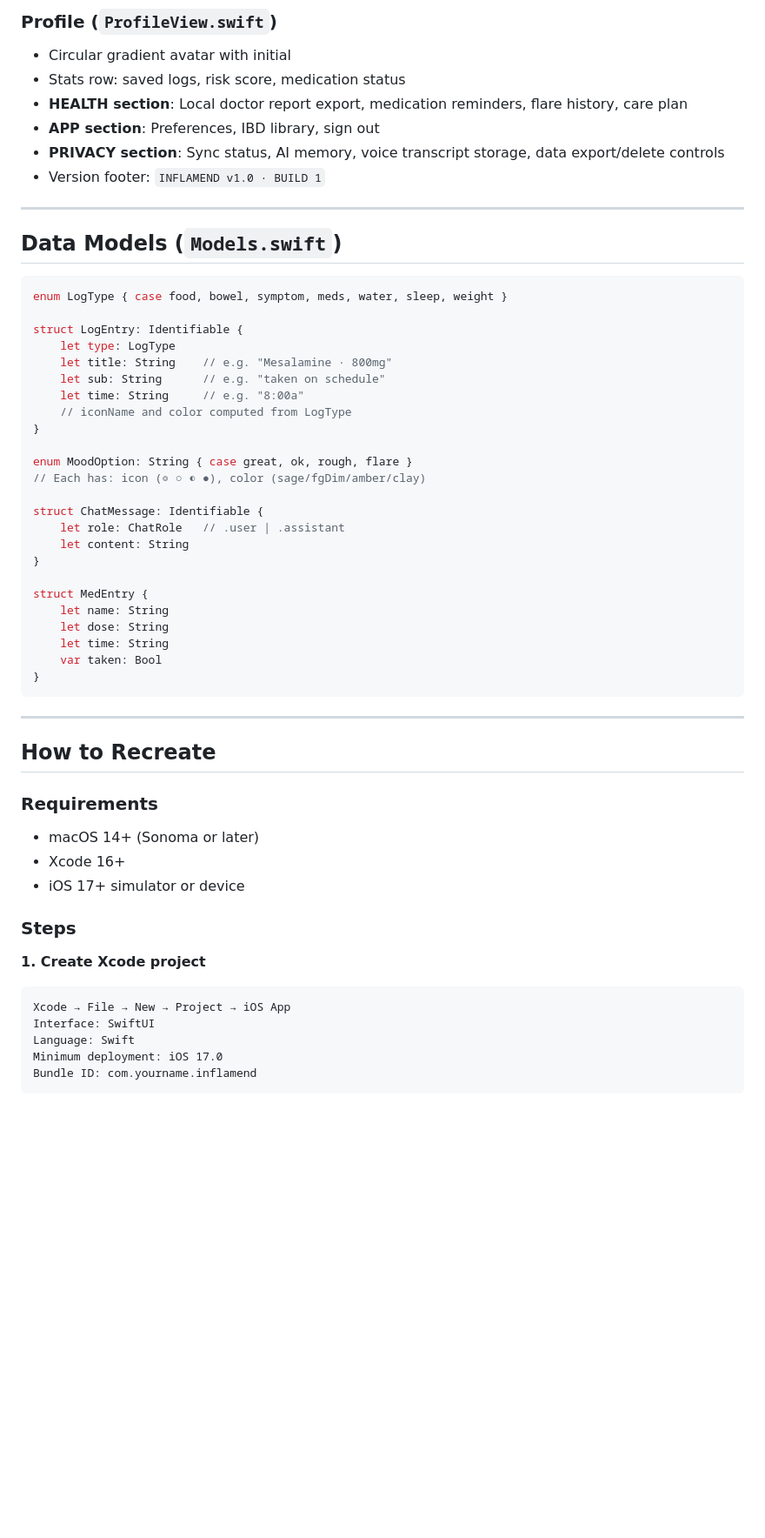
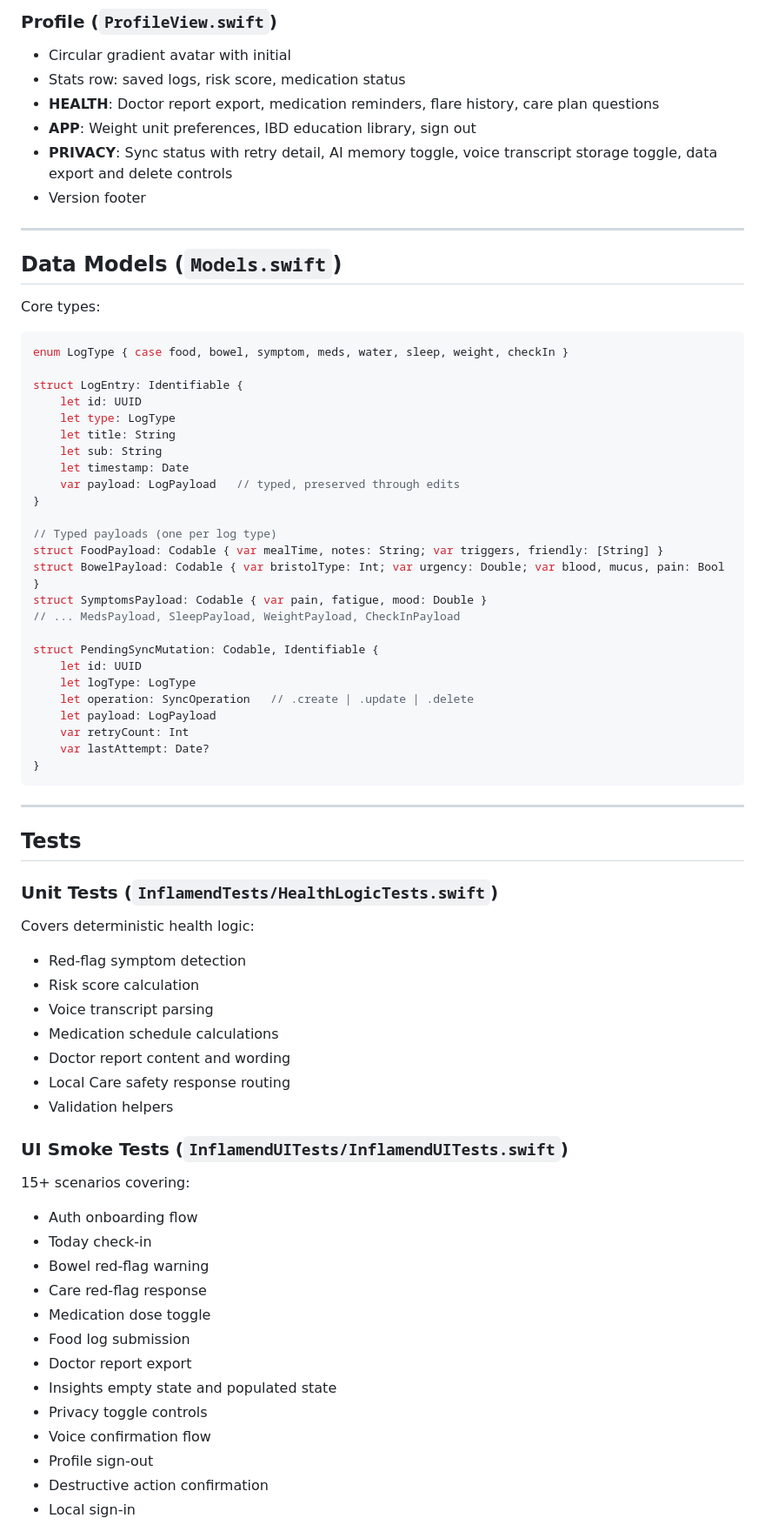
Before and after one commit to abhav24/Inflamend, a Markdown page: README.md, the part around one of its changes. Shown at 87% size. Rendered like a GitHub page; blank space fills up the shorter version.

Commit message:
Update README for v2 local-first MVP
Co-Authored-By: Claude Sonnet 4.6 <noreply@anthropic.com>

````diff
--- a/README.md
+++ b/README.md
@@ -220,58 +204,74 @@ Local deterministic safety responses:
 
 - Circular gradient avatar with initial
 - Stats row: saved logs, risk score, medication status
-- **HEALTH section**: Local doctor report export, medication reminders, flare history, care plan
-- **APP section**: Preferences, IBD library, sign out
-- **PRIVACY section**: Sync status, AI memory, voice transcript storage, data export/delete controls
-- Version footer: `INFLAMEND v1.0 · BUILD 1`
+- **HEALTH**: Doctor report export, medication reminders, flare history, care plan questions
+- **APP**: Weight unit preferences, IBD education library, sign out
+- **PRIVACY**: Sync status with retry detail, AI memory toggle, voice transcript storage toggle, data export and delete controls
+- Version footer
 
 ---
 
 ## Data Models (`Models.swift`)
 
+Core types:
+
 ```swift
-enum LogType { case food, bowel, symptom, meds, water, sleep, weight }
+enum LogType { case food, bowel, symptom, meds, water, sleep, weight, checkIn }
 
 struct LogEntry: Identifiable {
+    let id: UUID
     let type: LogType
-    let title: String    // e.g. "Mesalamine · 800mg"
-    let sub: String      // e.g. "taken on schedule"
-    let time: String     // e.g. "8:00a"
-    // iconName and color computed from LogType
+    let title: String
+    let sub: String
+    let timestamp: Date
+    var payload: LogPayload   // typed, preserved through edits
 }
 
-enum MoodOption: String { case great, ok, rough, flare }
-// Each has: icon (◎ ○ ◐ ●), color (sage/fgDim/amber/clay)
+// Typed payloads (one per log type)
+struct FoodPayload: Codable { var mealTime, notes: String; var triggers, friendly: [String] }
+struct BowelPayload: Codable { var bristolType: Int; var urgency: Double; var blood, mucus, pain: Bool }
+struct SymptomsPayload: Codable { var pain, fatigue, mood: Double }
+// ... MedsPayload, SleepPayload, WeightPayload, CheckInPayload
 
-struct ChatMessage: Identifiable {
-    let role: ChatRole   // .user | .assistant
-    let content: String
-}
-
-struct MedEntry {
-    let name: String
-    let dose: String
-    let time: String
-    var taken: Bool
+struct PendingSyncMutation: Codable, Identifiable {
+    let id: UUID
+    let logType: LogType
+    let operation: SyncOperation   // .create | .update | .delete
+    let payload: LogPayload
+    var retryCount: Int
+    var lastAttempt: Date?
 }
 ```
 
 ---
 
-## How to Recreate
+## Tests
 
-### Requirements
+### Unit Tests (`InflamendTests/HealthLogicTests.swift`)
 
-- macOS 14+ (Sonoma or later)
-- Xcode 16+
-- iOS 17+ simulator or device
+Covers deterministic health logic:
+- Red-flag symptom detection
+- Risk score calculation
+- Voice transcript parsing
+- Medication schedule calculations
+- Doctor report content and wording
+- Local Care safety response routing
+- Validation helpers
 
-### Steps
+### UI Smoke Tests (`InflamendUITests/InflamendUITests.swift`)
 
-**1. Create Xcode project**
-```
-Xcode → File → New → Project → iOS App
-Interface: SwiftUI
-Language: Swift
-Minimum deployment: iOS 17.0
-Bundle ID: com.yourname.inflamend
+15+ scenarios covering:
+- Auth onboarding flow
+- Today check-in
+- Bowel red-flag warning
+- Care red-flag response
+- Medication dose toggle
+- Food log submission
+- Doctor report export
+- Insights empty state and populated state
+- Privacy toggle controls
+- Voice confirmation flow
+- Profile sign-out
+- Destructive action confirmation
+- Local sign-in
+
````
Also changed, not shown: other parts of README.md (+96 -127 lines).
